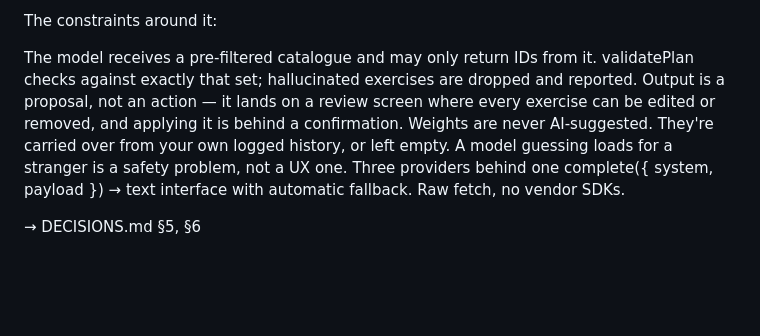
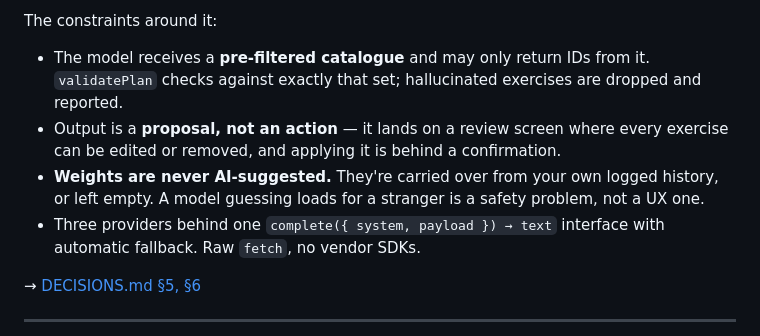
Before and after one commit to Suyogm32/FitVoyage, a Markdown page: README.md, the part around one of its changes. Rendered like a GitHub page; blank space fills up the shorter version.

```diff
--- a/README.md
+++ b/README.md
@@ -66,11 +97,19 @@ Program generation is the one LLM feature, because that output space is genuinel
 
 The constraints around it:
 
-The model receives a pre-filtered catalogue and may only return IDs from it. validatePlan checks against exactly that set; hallucinated exercises are dropped and reported.
-Output is a proposal, not an action — it lands on a review screen where every exercise can be edited or removed, and applying it is behind a confirmation.
-Weights are never AI-suggested. They're carried over from your own logged history, or left empty. A model guessing loads for a stranger is a safety problem, not a UX one.
-Three providers behind one complete({ system, payload }) → text interface with automatic fallback. Raw fetch, no vendor SDKs.
+- The model receives a **pre-filtered catalogue** and may only return IDs from
+  it. `validatePlan` checks against exactly that set; hallucinated exercises are
+  dropped and reported.
+- Output is a **proposal, not an action** — it lands on a review screen where
+  every exercise can be edited or removed, and applying it is behind a
+  confirmation.
+- **Weights are never AI-suggested.** They're carried over from your own logged
+  history, or left empty. A model guessing loads for a stranger is a safety
+  problem, not a UX one.
+- Three providers behind one `complete({ system, payload }) → text` interface
+  with automatic fallback. Raw `fetch`, no vendor SDKs.
 
-→ DECISIONS.md §5, §6
+→ [DECISIONS.md §5, §6](docs/DECISIONS.md)
 
+---
 
```
Also changed, not shown: other parts of README.md (+145 -85 lines).
